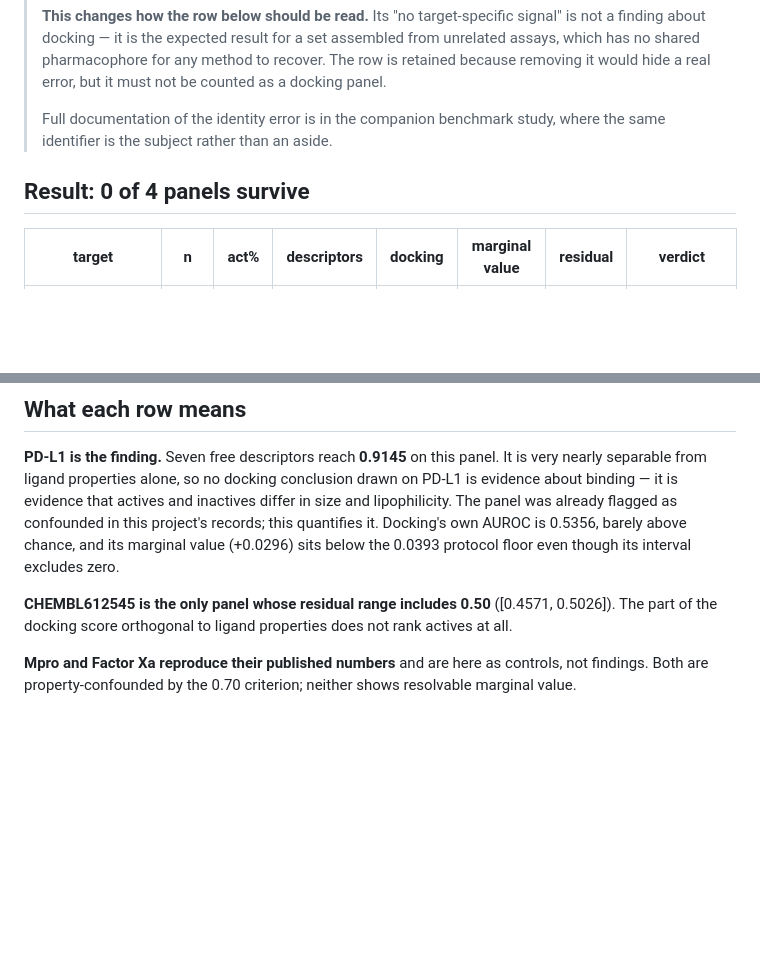
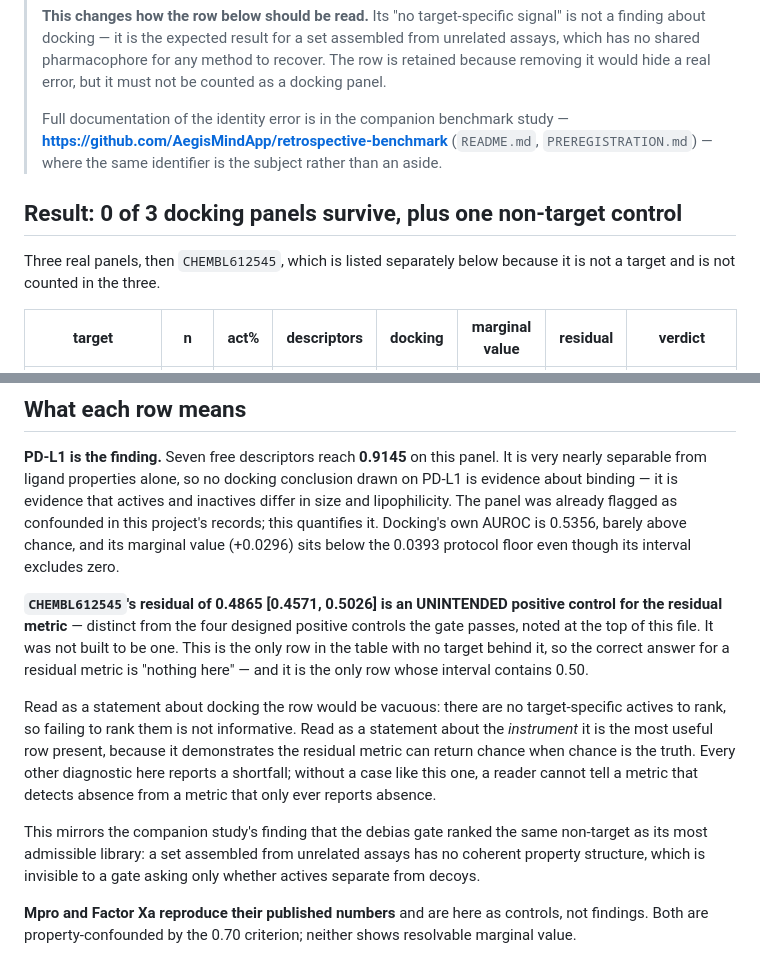
Before and after one commit to AegisMindApp/screening-decomposition, a Markdown page: analysis/docking_audit/RESULT.md, 2 parts joined by grey strips. GitHub-like rendering; blank space fills up the shorter version.

Commit message:
Stop counting the non-target, and promote what its row actually shows
Three follow-ups to the CHEMBL612545 caveat, all in docking_audit/RESULT.md.

The heading still said "0 of 4 panels survive" while the banner thirty lines below said the
fourth must not be counted as a docking panel. A reader skimming headings got the
pre-caveat count. It is now 0 of 3 docking panels plus one non-target control, with the
table split accordingly.

Line 48 also still counted it, stating that "the part of the docking score orthogonal to
ligand properties does not rank actives at all". Read as a claim about docking that is
vacuous -- there are no target-specific actives to rank, so failing to rank them says
nothing. The better reading was sitting unclaimed: a residual metric returning 0.4865
[0.4571, 0.5026] on a set with no target is the instrument behaving correctly. It is the
only row in the table whose interval contains 0.50, and the only evidence here that the
residual metric can return chance when chance is the truth. Every other row reports a
shortfall, and without a case like this a reader cannot distinguish a metric that detects
absence from one that only ever reports absence. Promoted rather than deleted, and
labelled UNINTENDED so it is not confused with the four designed positive controls named
at the top of the file.

The cross-reference to the companion benchmark study was an unlinked assertion, which was
correct while that repository was private. It went public earlier today, so it is now a
link to AegisMindApp/retrospective-benchmark, where the identifier is documented in
README.md and PREREGISTRATION.md. The two public repositories now have a path between
them rather than describing the same identifier in isolation.

```diff
--- a/analysis/docking_audit/RESULT.md
+++ b/analysis/docking_audit/RESULT.md
@@ -21,10 +21,14 @@ historical docking claims were readable at all.
 > which has no shared pharmacophore for any method to recover. The row is retained because
 > removing it would hide a real error, but it must not be counted as a docking panel.
 >
-> Full documentation of the identity error is in the companion benchmark study, where the same
-> identifier is the subject rather than an aside.
+> Full documentation of the identity error is in the companion benchmark study —
+> **https://github.com/AegisMindApp/retrospective-benchmark** (`README.md`,
+> `PREREGISTRATION.md`) — where the same identifier is the subject rather than an aside.
 
-## Result: 0 of 4 panels survive
+## Result: 0 of 3 docking panels survive, plus one non-target control
+
+Three real panels, then `CHEMBL612545`, which is listed separately below because it is
+not a target and is not counted in the three.
 
 | target | n | act% | descriptors | docking | marginal value | residual | verdict |
 |---|---|---|---|---|---|---|---|
@@ -46,8 +50,22 @@ was already flagged as confounded in this project's records; this quantifies it.
 AUROC is 0.5356, barely above chance, and its marginal value (+0.0296) sits below the 0.0393
 protocol floor even though its interval excludes zero.
 
-**CHEMBL612545 is the only panel whose residual range includes 0.50** ([0.4571, 0.5026]). The part
-of the docking score orthogonal to ligand properties does not rank actives at all.
+**`CHEMBL612545`'s residual of 0.4865 [0.4571, 0.5026] is an UNINTENDED positive control for the
+residual metric** — distinct from the four designed positive controls the gate passes, noted at the
+top of this file. It was not built to be one. This is the only row in the table with no target behind it, so the
+correct answer for a residual metric is "nothing here" — and it is the only row whose interval
+contains 0.50.
+
+Read as a statement about docking the row would be vacuous: there are no target-specific actives
+to rank, so failing to rank them is not informative. Read as a statement about the *instrument*
+it is the most useful row present, because it demonstrates the residual metric can return chance
+when chance is the truth. Every other diagnostic here reports a shortfall; without a case like
+this one, a reader cannot tell a metric that detects absence from a metric that only ever
+reports absence.
+
+This mirrors the companion study's finding that the debias gate ranked the same non-target as its
+most admissible library: a set assembled from unrelated assays has no coherent property structure,
+which is invisible to a gate asking only whether actives separate from decoys.
 
 **Mpro and Factor Xa reproduce their published numbers** and are here as controls, not findings.
 Both are property-confounded by the 0.70 criterion; neither shows resolvable marginal value.
```
